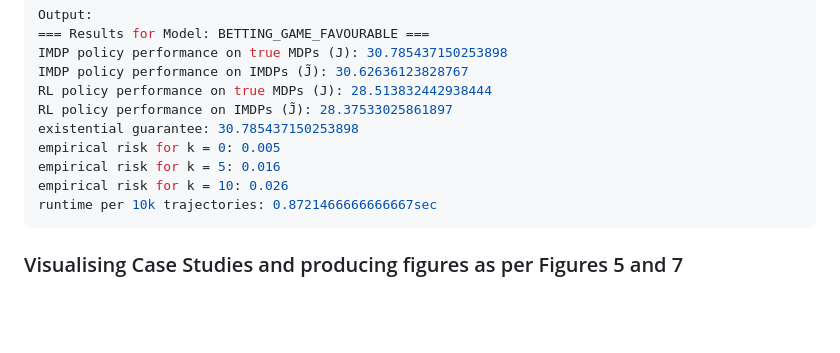
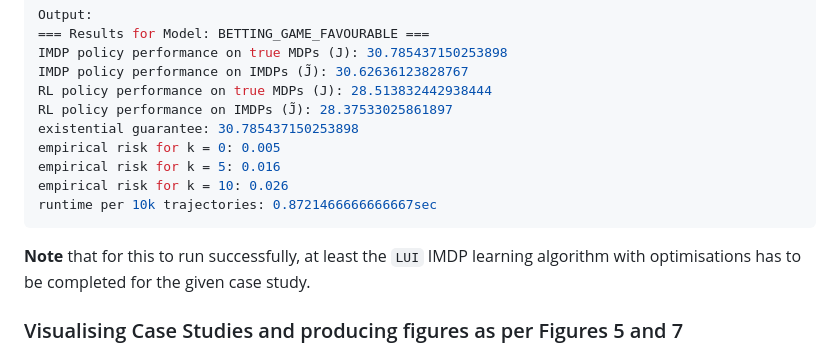
Before and after one commit to yannikschnitzer/certifiably-robust-policies, a Markdown page: README.md, the part around the change. Rendered like a GitHub page; blank space fills up the shorter version.

````diff
--- a/README.md
+++ b/README.md
@@ -163,6 +163,8 @@ empirical risk for k = 10: 0.026
 runtime per 10k trajectories: 0.8721466666666667sec
 ```
 
+**Note** that for this to run successfully, at least the `LUI` IMDP learning algorithm with optimisations has to be completed for the given case study.
+
 ### Visualising Case Studies and producing figures as per Figures 5 and 7
 
 We also provide a script to visualise the learning process saved in the *.csv* files, aggregated over all seeds. This can be run from the `TACAS25/certifiably-robust-policies/Performance_Plotting` directory as:
````
